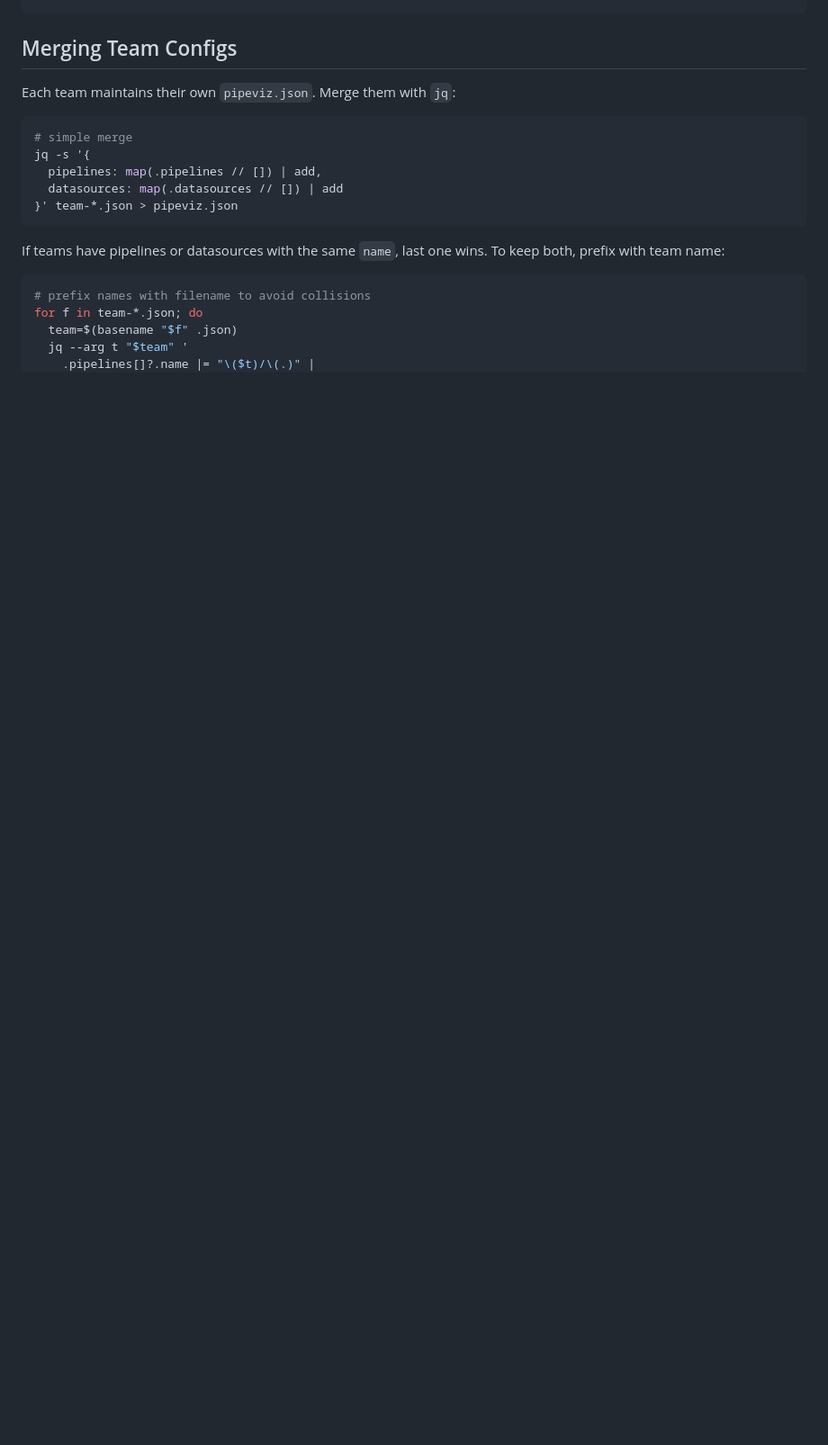
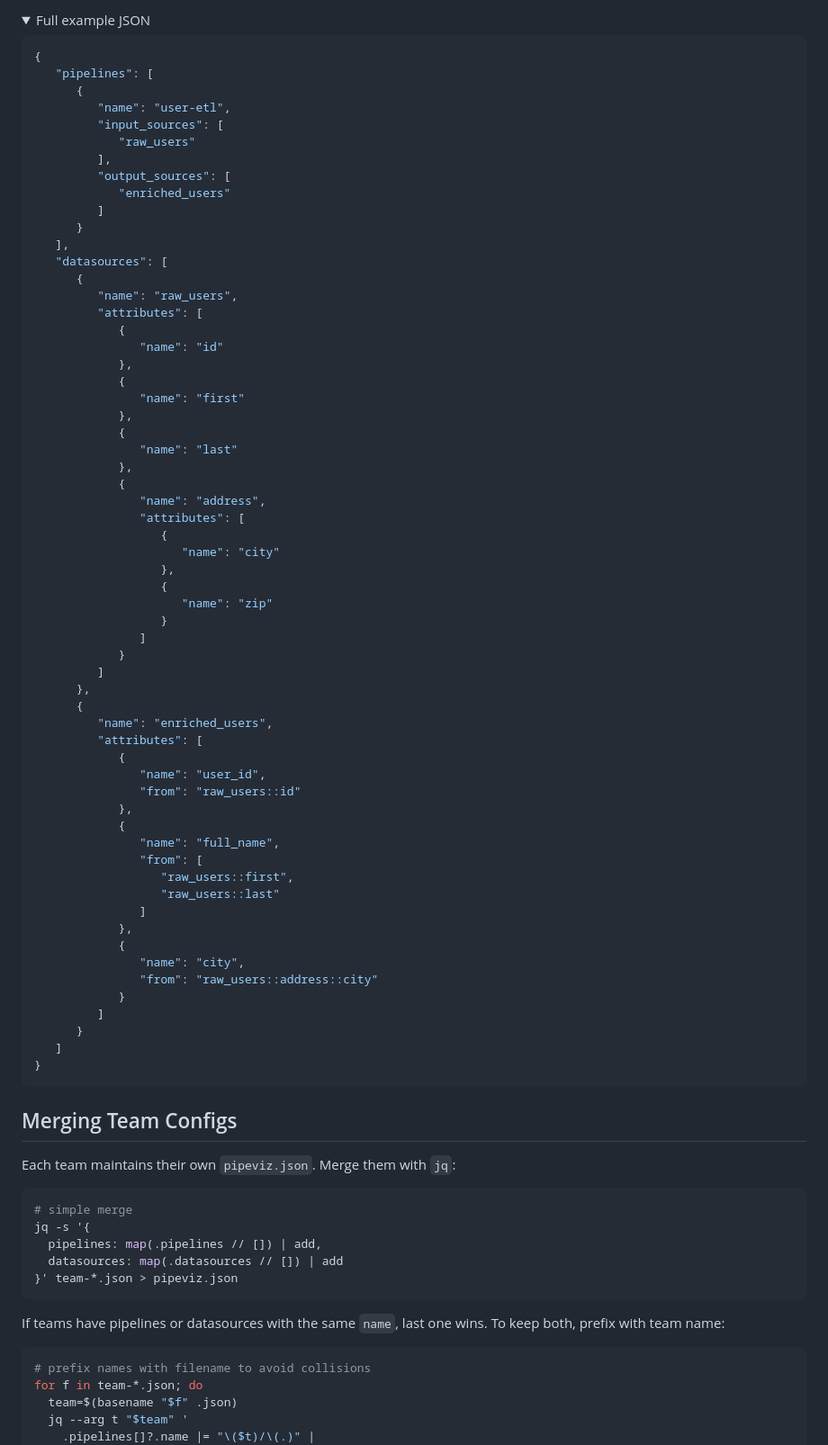
Before and after one commit to mattlianje/pipeviz, a Markdown page: README.md, the part around the change printed below. Shown: that part at 90% size. Drawn GitHub-style; folded sections open; blank space fills up the shorter version.

Commit message:
sharpen README

````diff
--- a/README.md
+++ b/README.md
@@ -69,3 +89,67 @@ To self-host, download [pipeviz.html](https://github.com/mattlianje/pipeviz/blob
+<details>
+<summary>Full example JSON</summary>
+
+```json
+{
+   "pipelines": [
+      {
+         "name": "user-etl",
+         "input_sources": [
+            "raw_users"
+         ],
+         "output_sources": [
+            "enriched_users"
+         ]
+      }
+   ],
+   "datasources": [
+      {
+         "name": "raw_users",
+         "attributes": [
+            {
+               "name": "id"
+            },
+            {
+               "name": "first"
+            },
+            {
+               "name": "last"
+            },
+            {
+               "name": "address",
+               "attributes": [
+                  {
+                     "name": "city"
+                  },
+                  {
+                     "name": "zip"
+                  }
+               ]
+            }
+         ]
+      },
+      {
+         "name": "enriched_users",
+         "attributes": [
+            {
+               "name": "user_id",
+               "from": "raw_users::id"
+            },
+            {
+               "name": "full_name",
+               "from": [
+                  "raw_users::first",
+                  "raw_users::last"
+               ]
+            },
+            {
+               "name": "city",
+               "from": "raw_users::address::city"
+            }
+         ]
+      }
+   ]
+}
 ```
 </details>
 
````
Also changed, not shown: other parts of README.md (+26 -6 lines), pix/pipeviz-attributes-example-2.png (added).
